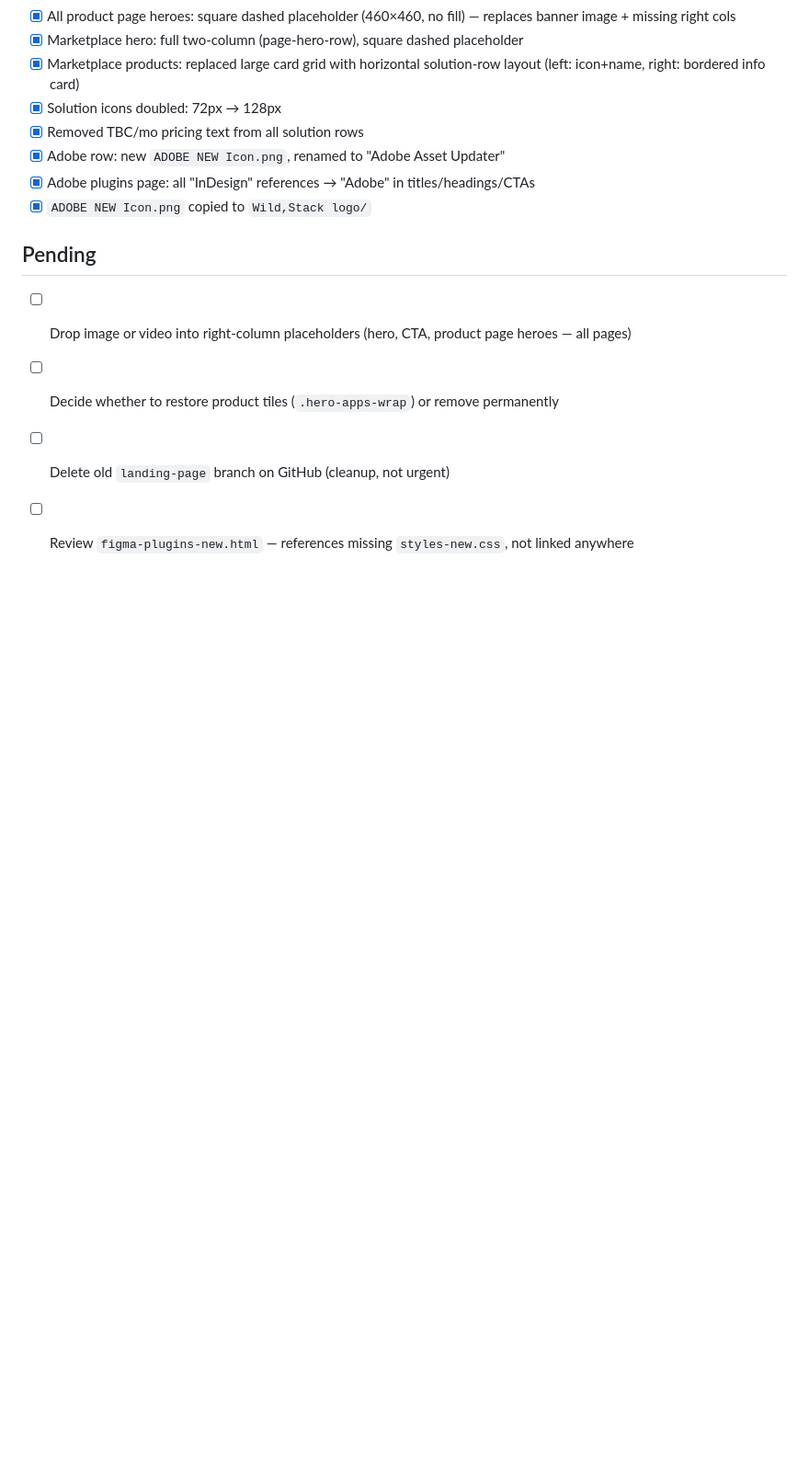
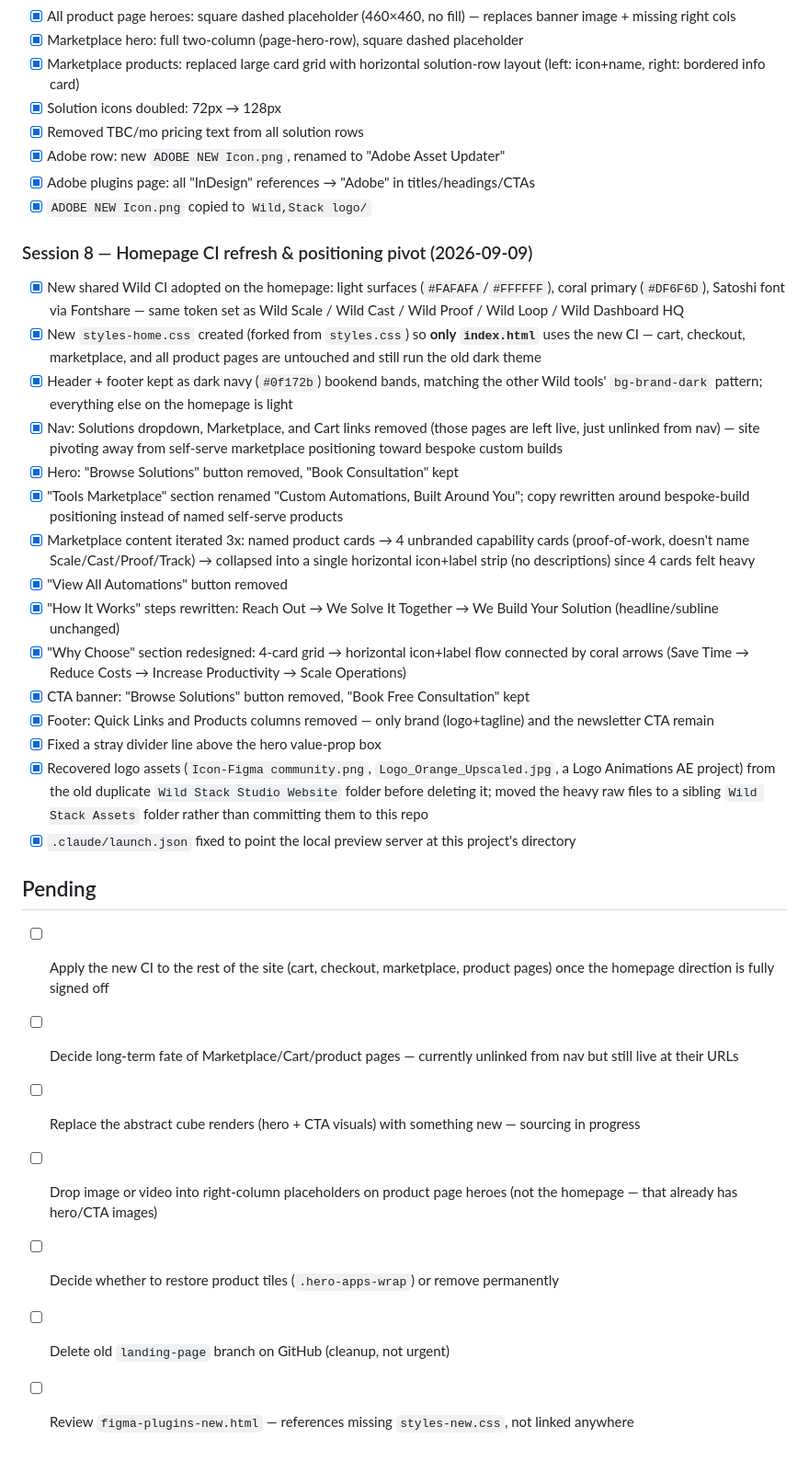
Before and after one commit to IntoTheWild-Dev/wild-stack-website, a Markdown page: STATUS.md, the part around one of its changes. Shown at 92% size. GitHub-like rendering; blank space fills up the shorter version.

Commit message:
Document Session 8: homepage CI refresh and positioning pivot
Co-Authored-By: Claude Sonnet 5 <noreply@anthropic.com>

```diff
--- a/STATUS.md
+++ b/STATUS.md
@@ -134,8 +147,28 @@
 - [x] Adobe plugins page: all "InDesign" references → "Adobe" in titles/headings/CTAs
 - [x] `ADOBE NEW Icon.png` copied to `Wild,Stack logo/`
 
+### Session 8 — Homepage CI refresh & positioning pivot (2026-09-09)
+- [x] New shared Wild CI adopted on the homepage: light surfaces (`#FAFAFA`/`#FFFFFF`), coral primary (`#DF6F6D`), Satoshi font via Fontshare — same token set as Wild Scale / Wild Cast / Wild Proof / Wild Loop / Wild Dashboard HQ
+- [x] New `styles-home.css` created (forked from `styles.css`) so **only `index.html`** uses the new CI — cart, checkout, marketplace, and all product pages are untouched and still run the old dark theme
+- [x] Header + footer kept as dark navy (`#0f172b`) bookend bands, matching the other Wild tools' `bg-brand-dark` pattern; everything else on the homepage is light
+- [x] Nav: Solutions dropdown, Marketplace, and Cart links removed (those pages are left live, just unlinked from nav) — site pivoting away from self-serve marketplace positioning toward bespoke custom builds
+- [x] Hero: "Browse Solutions" button removed, "Book Consultation" kept
+- [x] "Tools Marketplace" section renamed "Custom Automations, Built Around You"; copy rewritten around bespoke-build positioning instead of named self-serve products
+- [x] Marketplace content iterated 3x: named product cards → 4 unbranded capability cards (proof-of-work, doesn't name Scale/Cast/Proof/Track) → collapsed into a single horizontal icon+label strip (no descriptions) since 4 cards felt heavy
+- [x] "View All Automations" button removed
+- [x] "How It Works" steps rewritten: Reach Out → We Solve It Together → We Build Your Solution (headline/subline unchanged)
+- [x] "Why Choose" section redesigned: 4-card grid → horizontal icon+label flow connected by coral arrows (Save Time → Reduce Costs → Increase Productivity → Scale Operations)
+- [x] CTA banner: "Browse Solutions" button removed, "Book Free Consultation" kept
+- [x] Footer: Quick Links and Products columns removed — only brand (logo+tagline) and the newsletter CTA remain
+- [x] Fixed a stray divider line above the hero value-prop box
+- [x] Recovered logo assets (`Icon-Figma community.png`, `Logo_Orange_Upscaled.jpg`, a Logo Animations AE project) from the old duplicate `Wild Stack Studio Website` folder before deleting it; moved the heavy raw files to a sibling `Wild Stack Assets` folder rather than committing them to this repo
+- [x] `.claude/launch.json` fixed to point the local preview server at this project's directory
+
 ## Pending
-- [ ] Drop image or video into right-column placeholders (hero, CTA, product page heroes — all pages)
+- [ ] Apply the new CI to the rest of the site (cart, checkout, marketplace, product pages) once the homepage direction is fully signed off
+- [ ] Decide long-term fate of Marketplace/Cart/product pages — currently unlinked from nav but still live at their URLs
+- [ ] Replace the abstract cube renders (hero + CTA visuals) with something new — sourcing in progress
+- [ ] Drop image or video into right-column placeholders on product page heroes (not the homepage — that already has hero/CTA images)
 - [ ] Decide whether to restore product tiles (`.hero-apps-wrap`) or remove permanently
 - [ ] Delete old `landing-page` branch on GitHub (cleanup, not urgent)
 - [ ] Review `figma-plugins-new.html` — references missing `styles-new.css`, not linked anywhere
```
Also changed, not shown: other parts of STATUS.md (+13 -0 lines).
